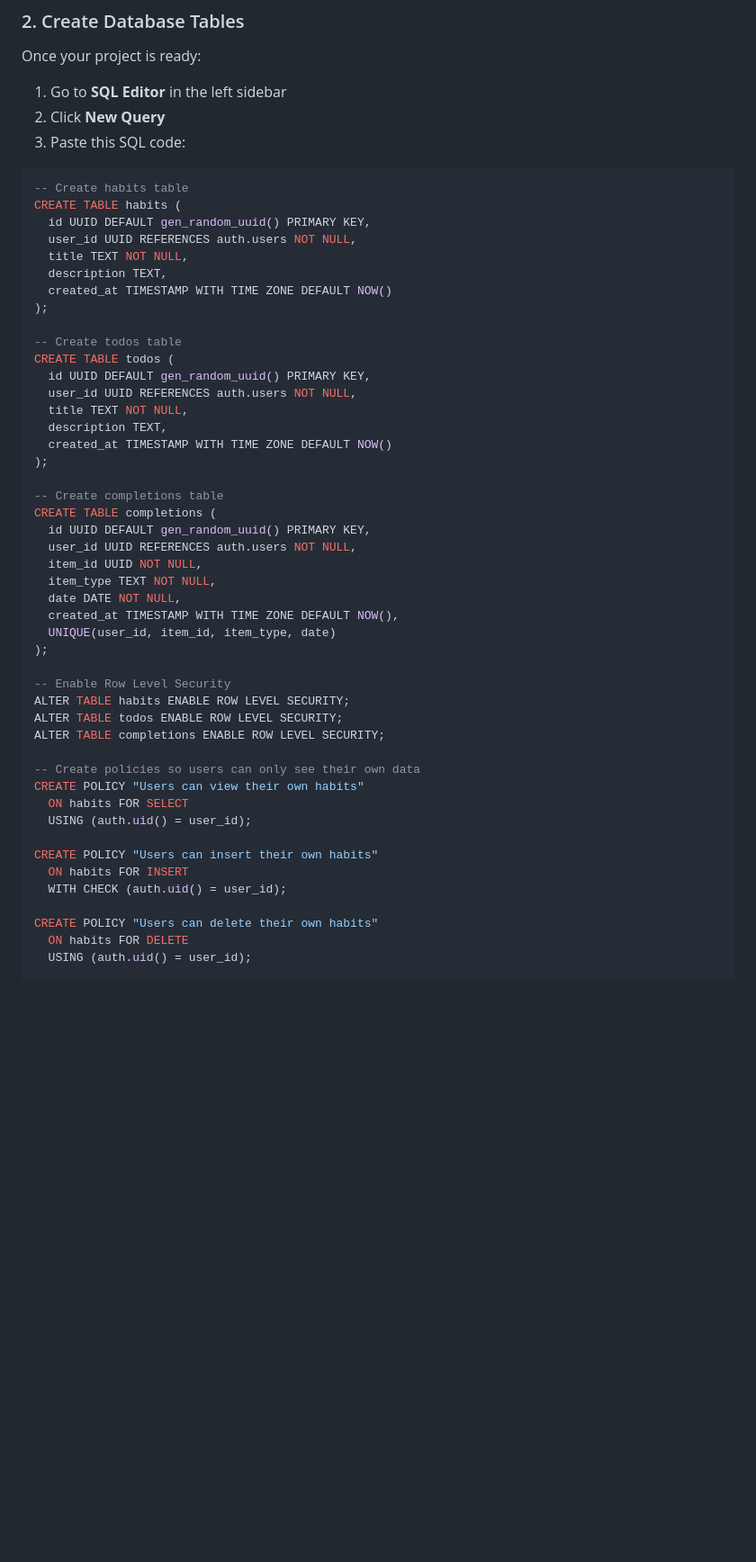
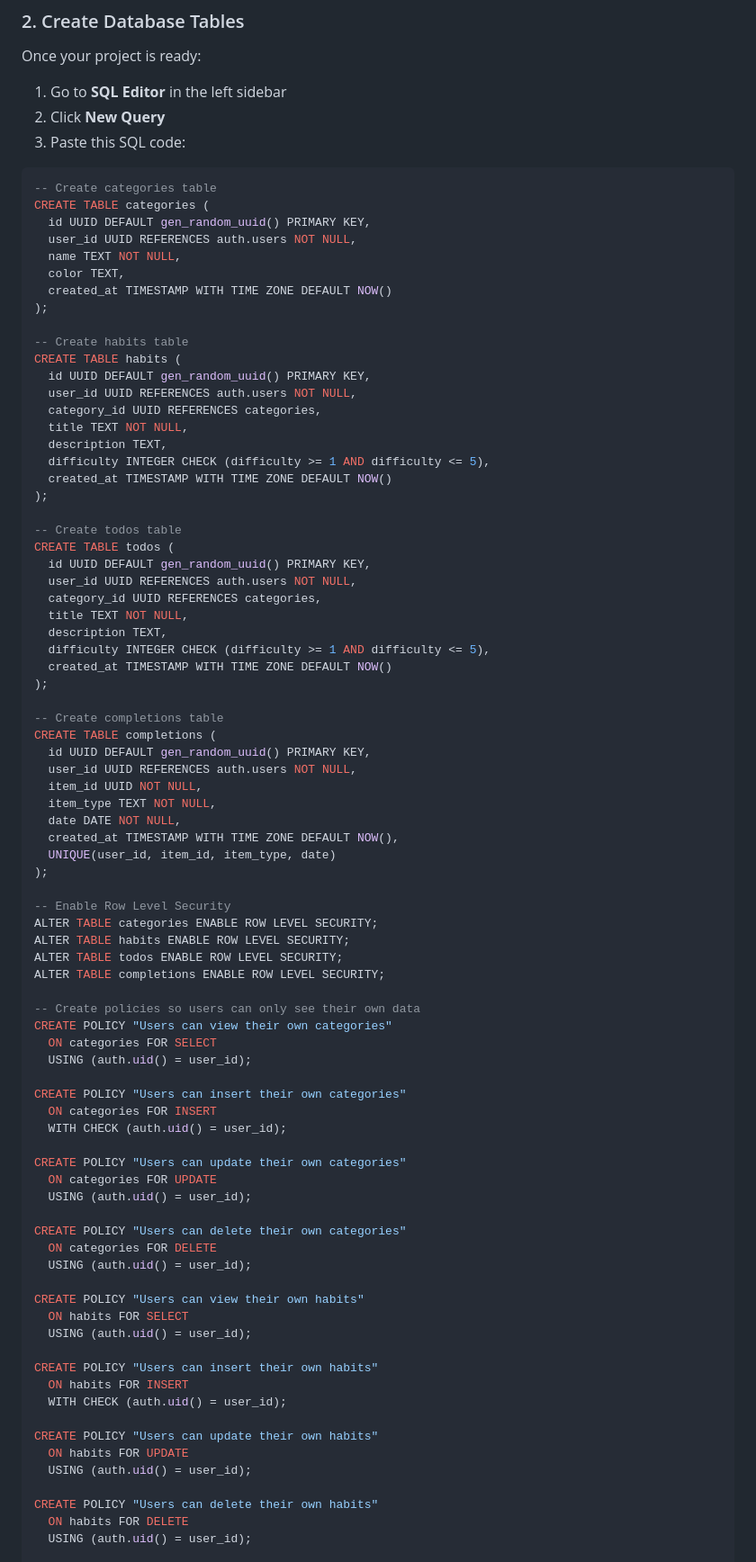
Before and after one commit to LucasEsq/lucasesq.github.io, a Markdown page: README.md, the part around one of its changes. Shown at 90% size. Rendered like a GitHub page; blank space fills up the shorter version.

Commit message:
Update README with SQL table creation and policies
Added SQL code for creating categories, habits, todos, and completions tables with associated policies for user data access.

````diff
--- a/README.md
+++ b/README.md
@@ -40,12 +40,23 @@ Once your project is ready:
 3. Paste this SQL code:
 
 ```sql
+-- Create categories table
+CREATE TABLE categories (
+  id UUID DEFAULT gen_random_uuid() PRIMARY KEY,
+  user_id UUID REFERENCES auth.users NOT NULL,
+  name TEXT NOT NULL,
+  color TEXT,
+  created_at TIMESTAMP WITH TIME ZONE DEFAULT NOW()
+);
+
 -- Create habits table
 CREATE TABLE habits (
   id UUID DEFAULT gen_random_uuid() PRIMARY KEY,
   user_id UUID REFERENCES auth.users NOT NULL,
+  category_id UUID REFERENCES categories,
   title TEXT NOT NULL,
   description TEXT,
+  difficulty INTEGER CHECK (difficulty >= 1 AND difficulty <= 5),
   created_at TIMESTAMP WITH TIME ZONE DEFAULT NOW()
 );
 
@@ -53,8 +64,10 @@ CREATE TABLE habits (
 CREATE TABLE todos (
   id UUID DEFAULT gen_random_uuid() PRIMARY KEY,
   user_id UUID REFERENCES auth.users NOT NULL,
+  category_id UUID REFERENCES categories,
   title TEXT NOT NULL,
   description TEXT,
+  difficulty INTEGER CHECK (difficulty >= 1 AND difficulty <= 5),
   created_at TIMESTAMP WITH TIME ZONE DEFAULT NOW()
 );
 
@@ -70,11 +83,28 @@ CREATE TABLE completions (
 );
 
 -- Enable Row Level Security
+ALTER TABLE categories ENABLE ROW LEVEL SECURITY;
 ALTER TABLE habits ENABLE ROW LEVEL SECURITY;
 ALTER TABLE todos ENABLE ROW LEVEL SECURITY;
 ALTER TABLE completions ENABLE ROW LEVEL SECURITY;
 
 -- Create policies so users can only see their own data
+CREATE POLICY "Users can view their own categories"
+  ON categories FOR SELECT
+  USING (auth.uid() = user_id);
+
+CREATE POLICY "Users can insert their own categories"
+  ON categories FOR INSERT
+  WITH CHECK (auth.uid() = user_id);
+
+CREATE POLICY "Users can update their own categories"
+  ON categories FOR UPDATE
+  USING (auth.uid() = user_id);
+
+CREATE POLICY "Users can delete their own categories"
+  ON categories FOR DELETE
+  USING (auth.uid() = user_id);
+
 CREATE POLICY "Users can view their own habits"
   ON habits FOR SELECT
   USING (auth.uid() = user_id);
@@ -82,6 +112,10 @@ CREATE POLICY "Users can view their own habits"
 CREATE POLICY "Users can insert their own habits"
   ON habits FOR INSERT
   WITH CHECK (auth.uid() = user_id);
+
+CREATE POLICY "Users can update their own habits"
+  ON habits FOR UPDATE
+  USING (auth.uid() = user_id);
 
 CREATE POLICY "Users can delete their own habits"
   ON habits FOR DELETE
````
Also changed, not shown: other parts of README.md (+4 -0 lines).
